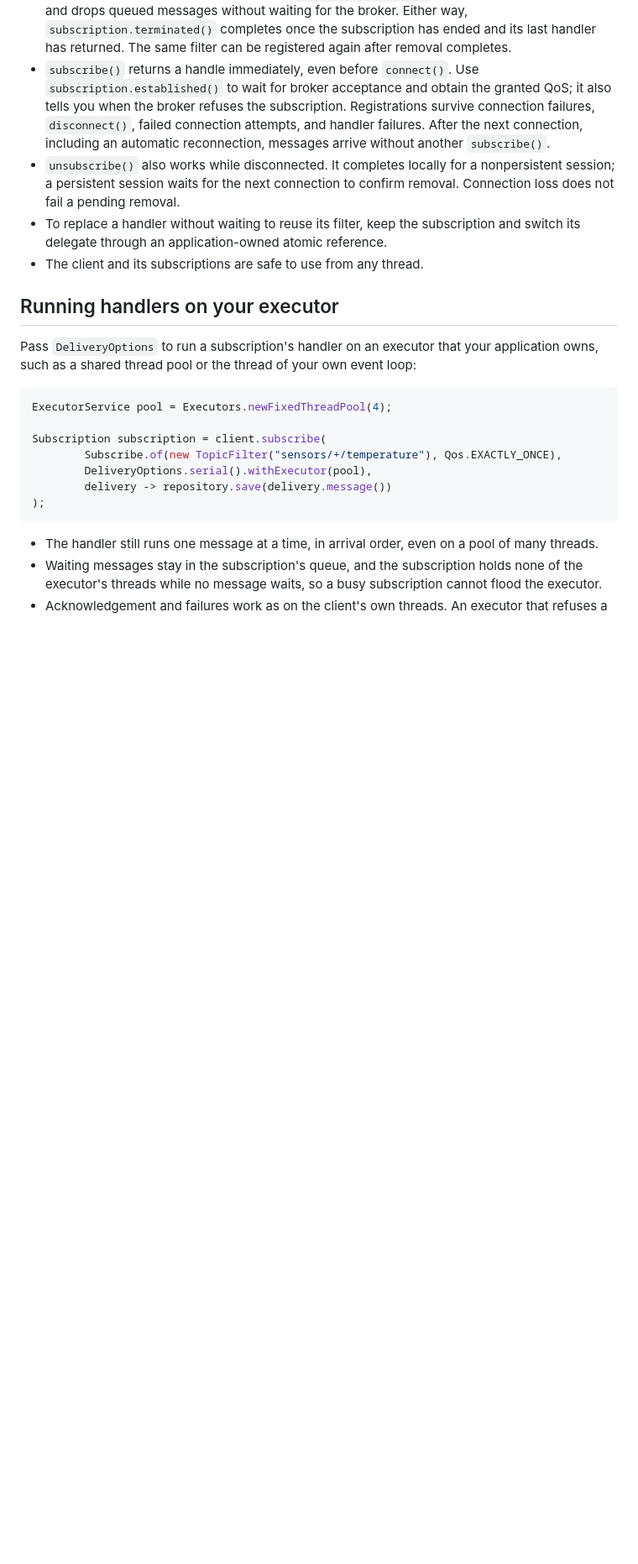
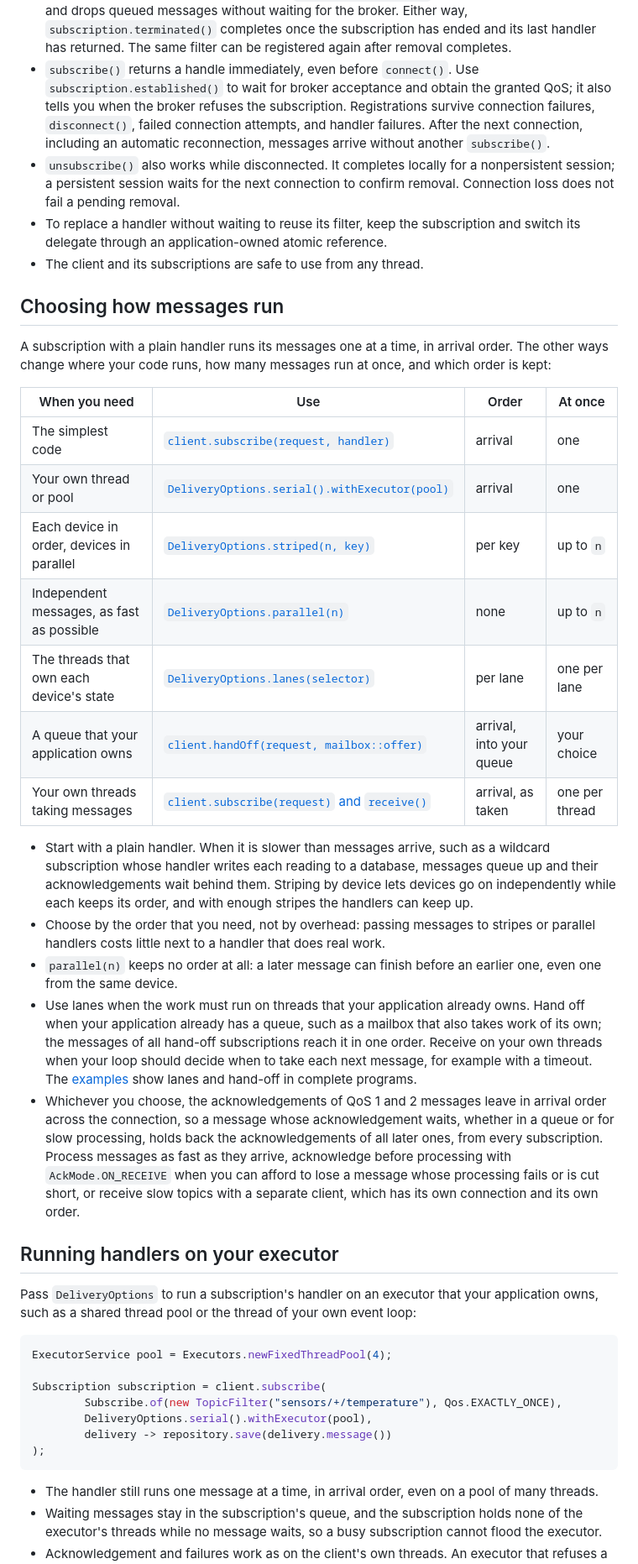
Before and after one commit to kumai/hato, a Markdown page: hato-client/README.md, the part around one of its changes. Shown at 84% size. Drawn GitHub-style; blank space fills up the shorter version.

Commit message:
docs: add a guide to choosing how messages run
Compare the ways a subscription can run its messages by the order each
keeps and how many run at once, and suggest striping when a plain
handler falls behind. Explain that QoS 1 and 2 acknowledgements leave
in arrival order whichever way is chosen, so a queued or slowly
processed message holds back other subscriptions too.

```diff
--- a/hato-client/README.md
+++ b/hato-client/README.md
@@ -148,6 +148,43 @@ subscription.unsubscribe().join();
   its delegate through an application-owned atomic reference.
 - The client and its subscriptions are safe to use from any thread.
 
+## Choosing how messages run
+
+A subscription with a plain handler runs its messages one at a time, in arrival order. The
+other ways change where your code runs, how many messages run at once, and which order is
+kept:
+
+| When you need | Use | Order | At once |
+| --- | --- | --- | --- |
+| The simplest code | [`client.subscribe(request, handler)`](#managing-subscriptions) | arrival | one |
+| Your own thread or pool | [`DeliveryOptions.serial().withExecutor(pool)`](#running-handlers-on-your-executor) | arrival | one |
+| Each device in order, devices in parallel | [`DeliveryOptions.striped(n, key)`](#running-messages-in-parallel) | per key | up to `n` |
+| Independent messages, as fast as possible | [`DeliveryOptions.parallel(n)`](#running-messages-in-parallel) | none | up to `n` |
+| The threads that own each device's state | [`DeliveryOptions.lanes(selector)`](#running-handlers-on-your-executor) | per lane | one per lane |
+| A queue that your application owns | [`client.handOff(request, mailbox::offer)`](#handing-messages-to-your-own-mailbox) | arrival, into your queue | your choice |
+| Your own threads taking messages | [`client.subscribe(request)` and `receive()`](#receiving-on-your-own-threads) | arrival, as taken | one per thread |
+
+- Start with a plain handler. When it is slower than messages arrive, such as a wildcard
+  subscription whose handler writes each reading to a database, messages queue up and their
+  acknowledgements wait behind them. Striping by device lets devices go on independently
+  while each keeps its order, and with enough stripes the handlers can keep up.
+- Choose by the order that you need, not by overhead: passing messages to stripes or parallel
+  handlers costs little next to a handler that does real work.
+- `parallel(n)` keeps no order at all: a later message can finish before an earlier one, even
+  one from the same device.
+- Use lanes when the work must run on threads that your application already owns. Hand off
+  when your application already has a queue, such as a mailbox that also takes work of its
+  own; the messages of all hand-off subscriptions reach it in one order. Receive on your own
+  threads when your loop should decide when to take each next message, for example with a
+  timeout. The [examples](../examples/README.md) show lanes and hand-off in complete programs.
+- Whichever you choose, the acknowledgements of QoS 1 and 2 messages leave in arrival order
+  across the connection, so a message whose acknowledgement waits, whether in a queue or for
+  slow processing, holds back the acknowledgements of all later ones, from every subscription.
+  Process messages as fast as they arrive, acknowledge before processing with
+  `AckMode.ON_RECEIVE` when you can afford to lose a message whose processing fails or is cut
+  short, or receive slow topics with a separate client, which has its own connection and its
+  own order.
+
 ## Running handlers on your executor
 
 Pass `DeliveryOptions` to run a subscription's handler on an executor that your application
```
Also changed, not shown: other parts of hato-client/README.md (+29 -29 lines).
